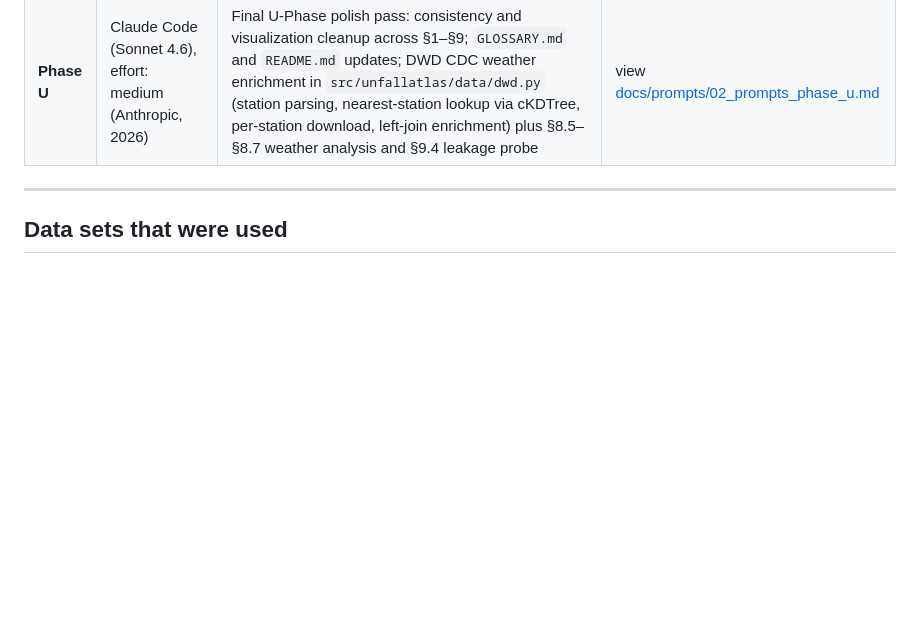
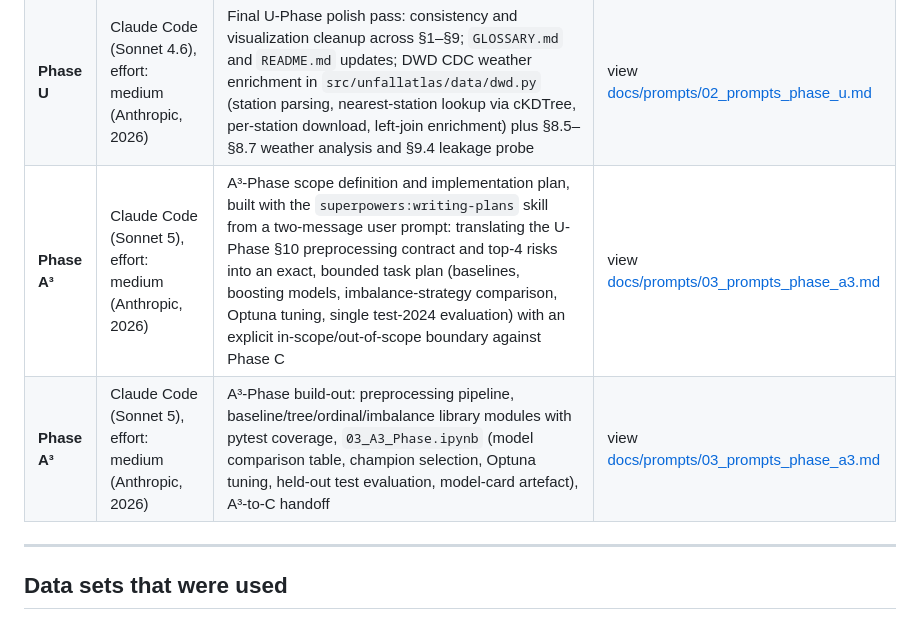
Before and after one commit to jonasyr/unfallatlas-qua3ck, a Markdown page: docs/AI TOOL DISCLOSURE.md, the part around the change. GitHub-like rendering; blank space fills up the shorter version.

Commit message:
docs: add A³-phase prompt artefact and disclosure rows

```diff
--- a/docs/AI TOOL DISCLOSURE.md
+++ b/docs/AI TOOL DISCLOSURE.md
@@ -30,6 +30,8 @@ The QUA3CK model is an iterative process for developing ML solutions. It stands
 | **Phase Q** | Claude Code (Sonnet 4.6), effort: medium (Anthropic, 2026) | Q-Phase build-out: defining scope and boundaries against the later QUA³CK phases, designing the documentation architecture, and producing the first complete Q-Phase notebook draft (problem framing, stakeholders, success criteria, artifacts, Q-to-U handoff checklist)                                                                 | view [docs/prompts/01_prompts_phase_q.md](docs/prompts/01_prompts_phase_q.md) |
 | **Phase U** | Claude Code (Sonnet 4.6), effort: medium (Anthropic, 2026) | U-Phase build-out from the Q-Phase contract: dataset overview, schema audit, target variable analysis, descriptive statistics, missing-value and data-quality assessment, outlier/plausibility checks, correlation analysis, visualization suite, preprocessing planning, leakage prevention, and the U-to-A³ handoff (16 scoped tasks)    | view [docs/prompts/02_prompts_phase_u.md](docs/prompts/02_prompts_phase_u.md) |
 | **Phase U** | Claude Code (Sonnet 4.6), effort: medium (Anthropic, 2026) | Final U-Phase polish pass: consistency and visualization cleanup across §1–§9; `GLOSSARY.md` and `README.md` updates; DWD CDC weather enrichment in `src/unfallatlas/data/dwd.py` (station parsing, nearest-station lookup via cKDTree, per-station download, left-join enrichment) plus §8.5–§8.7 weather analysis and §9.4 leakage probe | view [docs/prompts/02_prompts_phase_u.md](docs/prompts/02_prompts_phase_u.md) |
+| **Phase A³** | Claude Code (Sonnet 5), effort: medium (Anthropic, 2026) | A³-Phase scope definition and implementation plan, built with the `superpowers:writing-plans` skill from a two-message user prompt: translating the U-Phase §10 preprocessing contract and top-4 risks into an exact, bounded task plan (baselines, boosting models, imbalance-strategy comparison, Optuna tuning, single test-2024 evaluation) with an explicit in-scope/out-of-scope boundary against Phase C | view [docs/prompts/03_prompts_phase_a3.md](docs/prompts/03_prompts_phase_a3.md) |
+| **Phase A³** | Claude Code (Sonnet 5), effort: medium (Anthropic, 2026) | A³-Phase build-out: preprocessing pipeline, baseline/tree/ordinal/imbalance library modules with pytest coverage, `03_A3_Phase.ipynb` (model comparison table, champion selection, Optuna tuning, held-out test evaluation, model-card artefact), A³-to-C handoff | view [docs/prompts/03_prompts_phase_a3.md](docs/prompts/03_prompts_phase_a3.md) |
 
 ---
 
```
Also changed, not shown: docs/prompts/03_prompts_phase_a3.md (added, +171 -0 lines).
